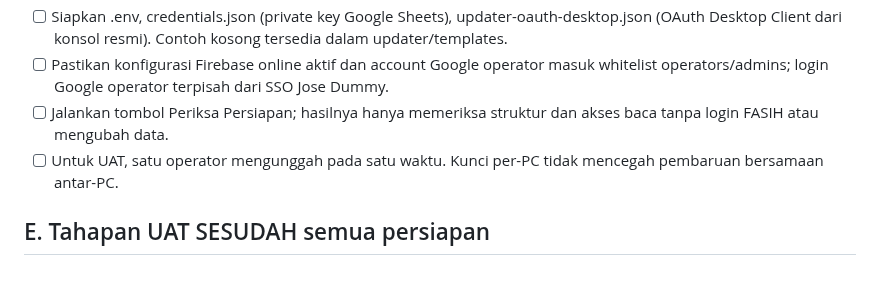
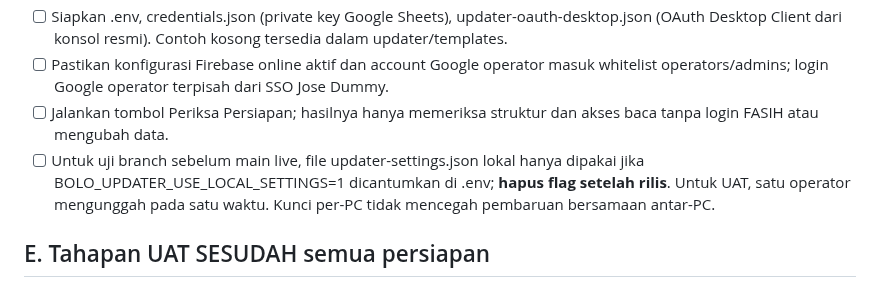
Before and after one commit to bpsblora/bolo-inpek, a Markdown page: docs/AUDIT_SETUP_BOLO_INPEK_2_0.md, the part around the change. Rendered like a GitHub page.

Commit message:
docs: require explicit local settings opt-in only during development

```diff
--- a/docs/AUDIT_SETUP_BOLO_INPEK_2_0.md
+++ b/docs/AUDIT_SETUP_BOLO_INPEK_2_0.md
@@ -61,7 +61,7 @@ Admin mengelola daftar survei aktif dan tujuh ID FASIH via panel website. Fireba
 - [ ] Siapkan .env, credentials.json (private key Google Sheets), updater-oauth-desktop.json (OAuth Desktop Client dari konsol resmi). Contoh kosong tersedia dalam updater/templates.
 - [ ] Pastikan konfigurasi Firebase online aktif dan account Google operator masuk whitelist operators/admins; login Google operator terpisah dari SSO Jose Dummy.
 - [ ] Jalankan tombol Periksa Persiapan; hasilnya hanya memeriksa struktur dan akses baca tanpa login FASIH atau mengubah data.
-- [ ] Untuk UAT, satu operator mengunggah pada satu waktu. Kunci per-PC tidak mencegah pembaruan bersamaan antar-PC.
+- [ ] Untuk uji branch sebelum main live, file updater-settings.json lokal hanya dipakai jika BOLO_UPDATER_USE_LOCAL_SETTINGS=1 dicantumkan di .env; **hapus flag setelah rilis**. Untuk UAT, satu operator mengunggah pada satu waktu. Kunci per-PC tidak mencegah pembaruan bersamaan antar-PC.
 
 ## E. Tahapan UAT SESUDAH semua persiapan
 1. Uji hak akses Firebase: admin tulis; operator baca; anonim/nonaktif ditolak.
```
